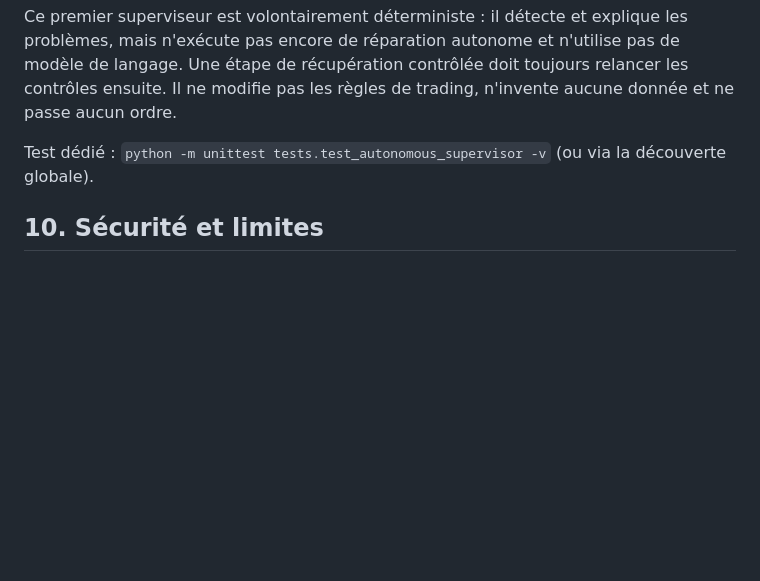
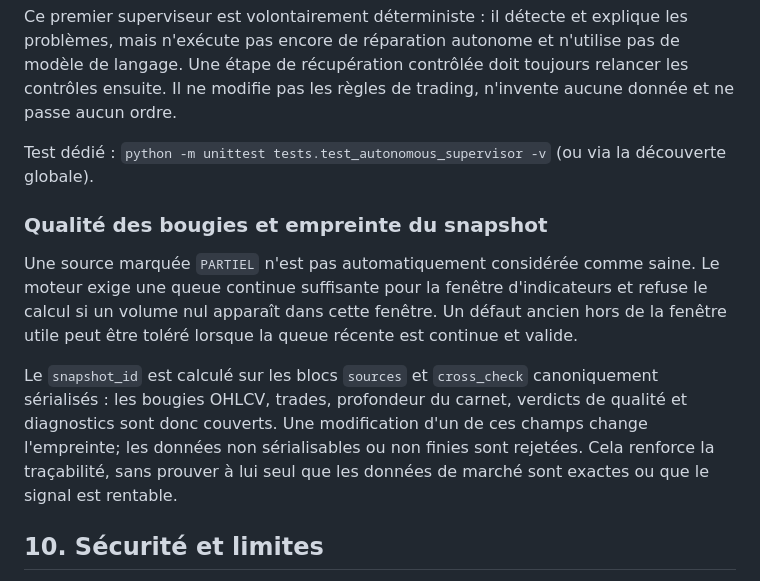
Before and after one commit to khalidd692/telcoin-trading-intelligence99, a Markdown page: README.md, the part around the change. Rendered like a GitHub page; blank space fills up the shorter version.

Commit message:
Document partial-candle policy and full snapshot fingerprint

```diff
--- a/README.md
+++ b/README.md
@@ -173,6 +173,19 @@ trading, n'invente aucune donnée et ne passe aucun ordre.
 
 Test dédié : `python -m unittest tests.test_autonomous_supervisor -v` (ou via la découverte globale).
 
+### Qualité des bougies et empreinte du snapshot
+
+Une source marquée `PARTIEL` n'est pas automatiquement considérée comme saine. Le moteur exige
+une queue continue suffisante pour la fenêtre d'indicateurs et refuse le calcul si un volume nul
+apparaît dans cette fenêtre. Un défaut ancien hors de la fenêtre utile peut être toléré lorsque la
+queue récente est continue et valide.
+
+Le `snapshot_id` est calculé sur les blocs `sources` et `cross_check` canoniquement sérialisés :
+les bougies OHLCV, trades, profondeur du carnet, verdicts de qualité et diagnostics sont donc
+couverts. Une modification d'un de ces champs change l'empreinte; les données non sérialisables
+ou non finies sont rejetées. Cela renforce la traçabilité, sans prouver à lui seul que les données
+de marché sont exactes ou que le signal est rentable.
+
 ## 10. Sécurité et limites
 
 * Lecture seule stricte : aucun ordre, aucune clé, aucun accès compte.
```
